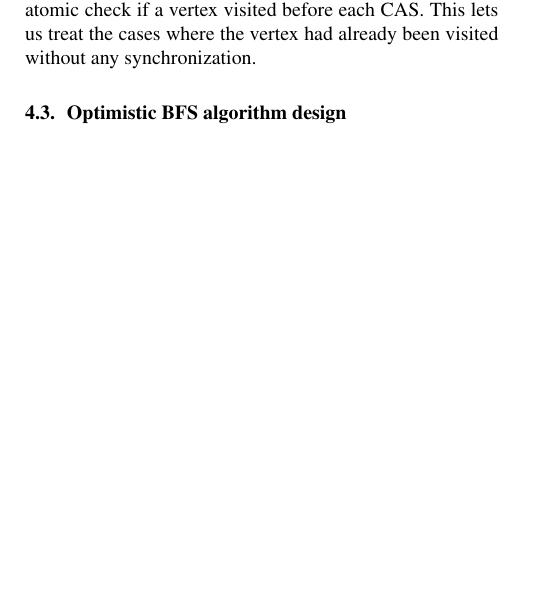
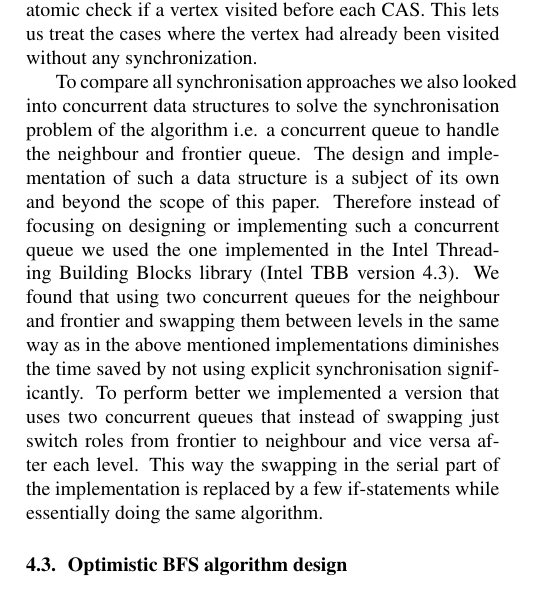
Before and after one commit to lstrebel/DPHPC14, a LaTeX paper (report/report.tex): part of one column of page 3 of 4, cut so that both start at the same text, the shorter picture padded with empty space. Compiled offline with pdfLaTeX.

Commit message:
Wrote TBB Parallelqueue part

```diff
--- a/report/report.tex
+++ b/report/report.tex
@@ -273,12 +272,17 @@
 	%	This algorithm still uses a local neighbourhood and a lock when combining them.
 
 
-		% TODO
 		% tbb_parallelqueue
 		% doing a top-down method using 1x OMP single for level synchronization and TBB concurrentqueue as a concurrent frontier
 
 		% even_odd_parallelqueue
 		% using only implicit OMP barrier for level synchronization. switching between two TBB parallelqueue frontiers
+		To compare all synchronisation approaches we also looked into concurrent data structures to solve the synchronisation problem of the algorithm i.e. a concurrent queue to handle the neighbour and frontier queue.
+		The design and implementation of such a data structure is a subject of its own and beyond the scope of this paper. Therefore instead of focusing on designing or implementing such a concurrent queue we used the one implemented in the Intel Threading Building Blocks library (Intel TBB version 4.3).
+		We found that using two concurrent queues for the neighbour and frontier and swapping them between levels in the same way as in the above mentioned implementations diminishes the time saved by not using explicit synchronisation significantly.
+		To perform better we implemented a version that uses two concurrent queues that instead of swapping just switch roles from frontier to neighbour and vice versa after each level.
+		This way the swapping in the serial part of the implementation is replaced by a few if-statements while essentially doing the same algorithm.
+
 
 
 		\subsection{Optimistic BFS algorithm design}
```
Also changed, not shown: report/report.pdf, report/report.tex (1 more changed lines).
